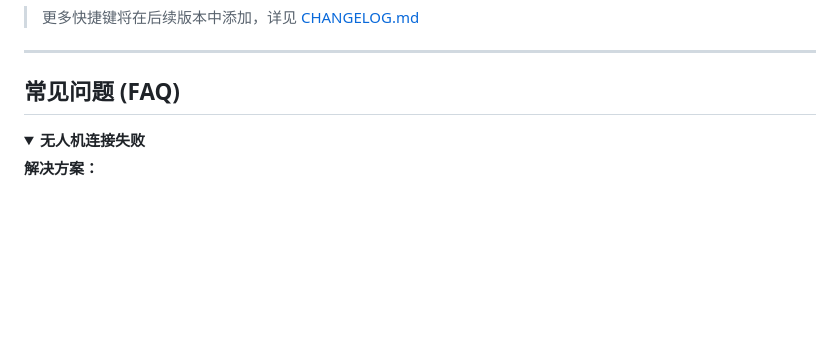
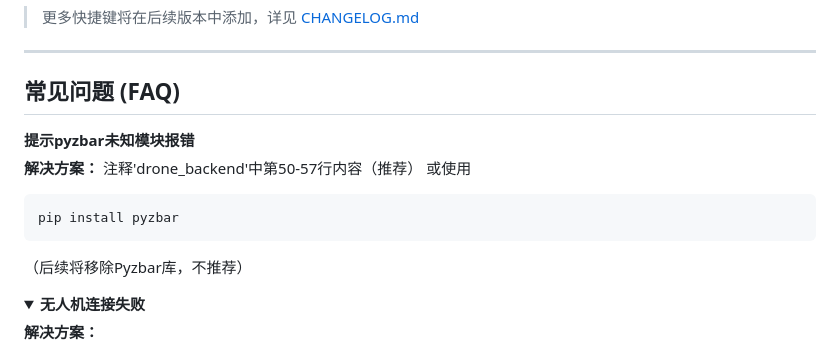
Before and after one commit to AcutaCM/TT_CROP_ANALYZE, a Markdown page: README.md, the part around the change. Drawn GitHub-style; folded sections open; blank space fills up the shorter version.

````diff
--- a/README.md
+++ b/README.md
@@ -193,6 +193,16 @@ npm run build-linux  # Linux
 
 
 ##  常见问题 (FAQ)
+<summary><strong> 提示pyzbar未知模块报错</strong></summary>
+
+**解决方案：**
+注释'drone_backend'中第50-57行内容（推荐）
+或使用
+```
+pip install pyzbar
+```
+（后续将移除Pyzbar库，不推荐）
+</details>
 
 <details>
 <summary><strong> 无人机连接失败</strong></summary>
````
